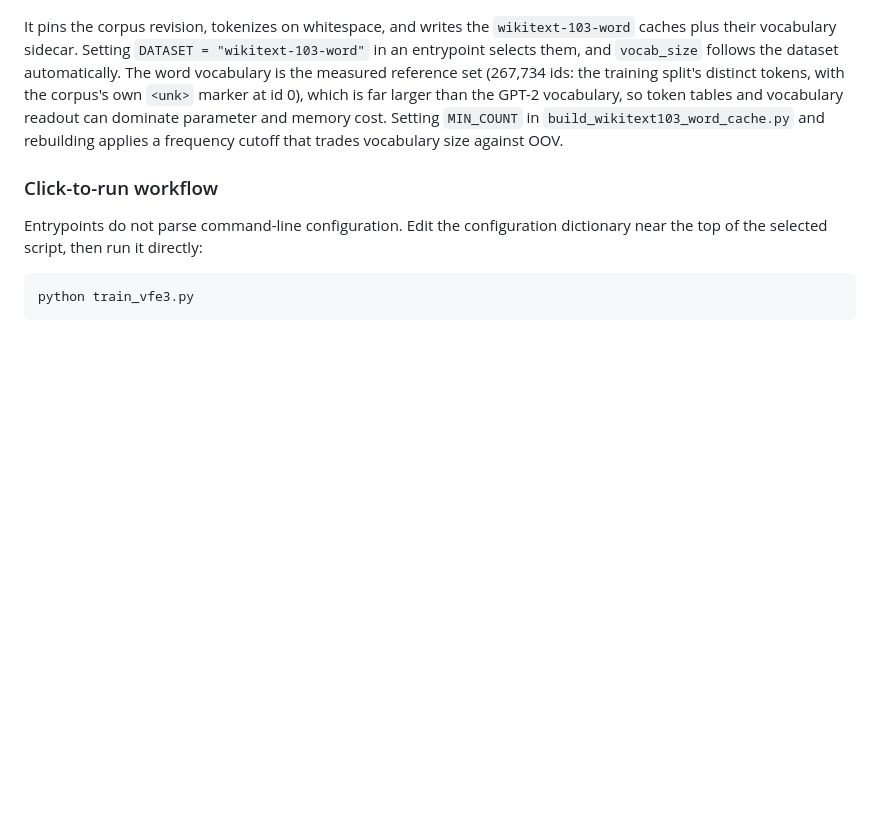
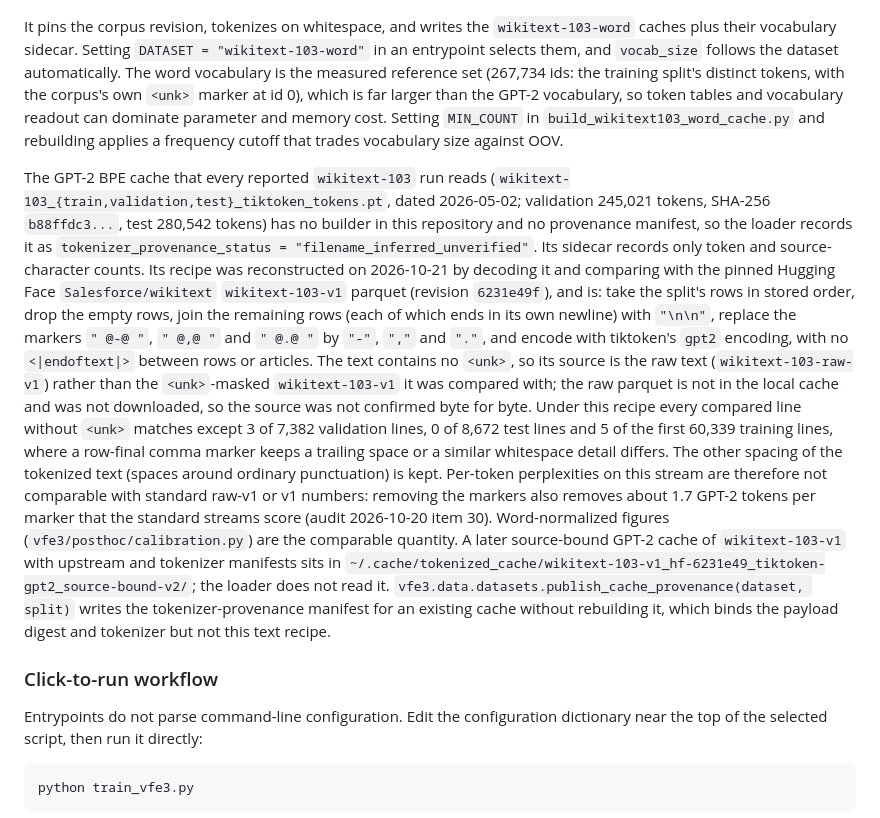
Before and after one commit to cdenn016/VFE_3.0, a Markdown page: README.md, the part around the change. Drawn GitHub-style; blank space fills up the shorter version.

Commit message:
Document the WikiText-103 GPT-2 cache recipe and its provenance status
The cache every wikitext-103 run reads has no builder or manifest. Decoding it against the pinned
wikitext-103-v1 parquet reconstructs the recipe (nonempty rows joined by blank lines, @-@ @,@ @.@ merged,
GPT-2 BPE, no end-of-text tokens, raw source without <unk>); README states it, its residual mismatches and the
comparability consequence (audit 2026-10-20 item 30). The only builder in the repository, the word-cache
builder, already publishes manifests.

Co-Authored-By: Claude Opus 5.5 <noreply@anthropic.com>

```diff
--- a/README.md
+++ b/README.md
@@ -940,6 +940,32 @@ vocabulary readout can dominate parameter and memory cost.
 Setting `MIN_COUNT` in `build_wikitext103_word_cache.py` and rebuilding applies a frequency
 cutoff that trades vocabulary size against OOV.
 
+The GPT-2 BPE cache that every reported `wikitext-103` run reads
+(`wikitext-103_{train,validation,test}_tiktoken_tokens.pt`, dated 2026-05-02; validation
+245,021 tokens, SHA-256 `b88ffdc3...`, test 280,542 tokens) has no builder in this repository and
+no provenance manifest, so the loader records it as `tokenizer_provenance_status =
+"filename_inferred_unverified"`. Its sidecar records only token and source-character counts. Its
+recipe was reconstructed on 2026-10-21 by decoding it and comparing with the pinned Hugging Face
+`Salesforce/wikitext` `wikitext-103-v1` parquet (revision `6231e49f`), and is: take the split's
+rows in stored order, drop the empty rows, join the remaining rows (each of which ends in its own
+newline) with `"\n\n"`, replace the markers `" @-@ "`, `" @,@ "` and `" @.@ "` by `"-"`, `","` and
+`"."`, and encode with tiktoken's `gpt2` encoding, with no `<|endoftext|>` between rows or
+articles. The text contains no `<unk>`, so its source is the raw text (`wikitext-103-raw-v1`) rather
+than the `<unk>`-masked `wikitext-103-v1` it was compared with; the raw parquet is not in the local
+cache and was not downloaded, so the source was not confirmed byte for byte. Under this recipe every
+compared line without `<unk>` matches except 3 of 7,382 validation lines, 0 of 8,672 test lines and 5
+of the first 60,339 training lines, where a row-final comma marker keeps a trailing space or a
+similar whitespace detail differs. The other spacing of the tokenized text (spaces around ordinary
+punctuation) is kept. Per-token perplexities on this stream are therefore not comparable with
+standard raw-v1 or v1 numbers: removing the markers also removes about 1.7 GPT-2 tokens per marker
+that the standard streams score (audit 2026-10-20 item 30). Word-normalized figures
+(`vfe3/posthoc/calibration.py`) are the comparable quantity. A later source-bound GPT-2 cache of
+`wikitext-103-v1` with upstream and tokenizer manifests sits in
+`~/.cache/tokenized_cache/wikitext-103-v1_hf-6231e49_tiktoken-gpt2_source-bound-v2/`; the loader
+does not read it. `vfe3.data.datasets.publish_cache_provenance(dataset, split)` writes the
+tokenizer-provenance manifest for an existing cache without rebuilding it, which binds the payload
+digest and tokenizer but not this text recipe.
+
 ### Click-to-run workflow
 
 Entrypoints do not parse command-line configuration. Edit the configuration dictionary
```
